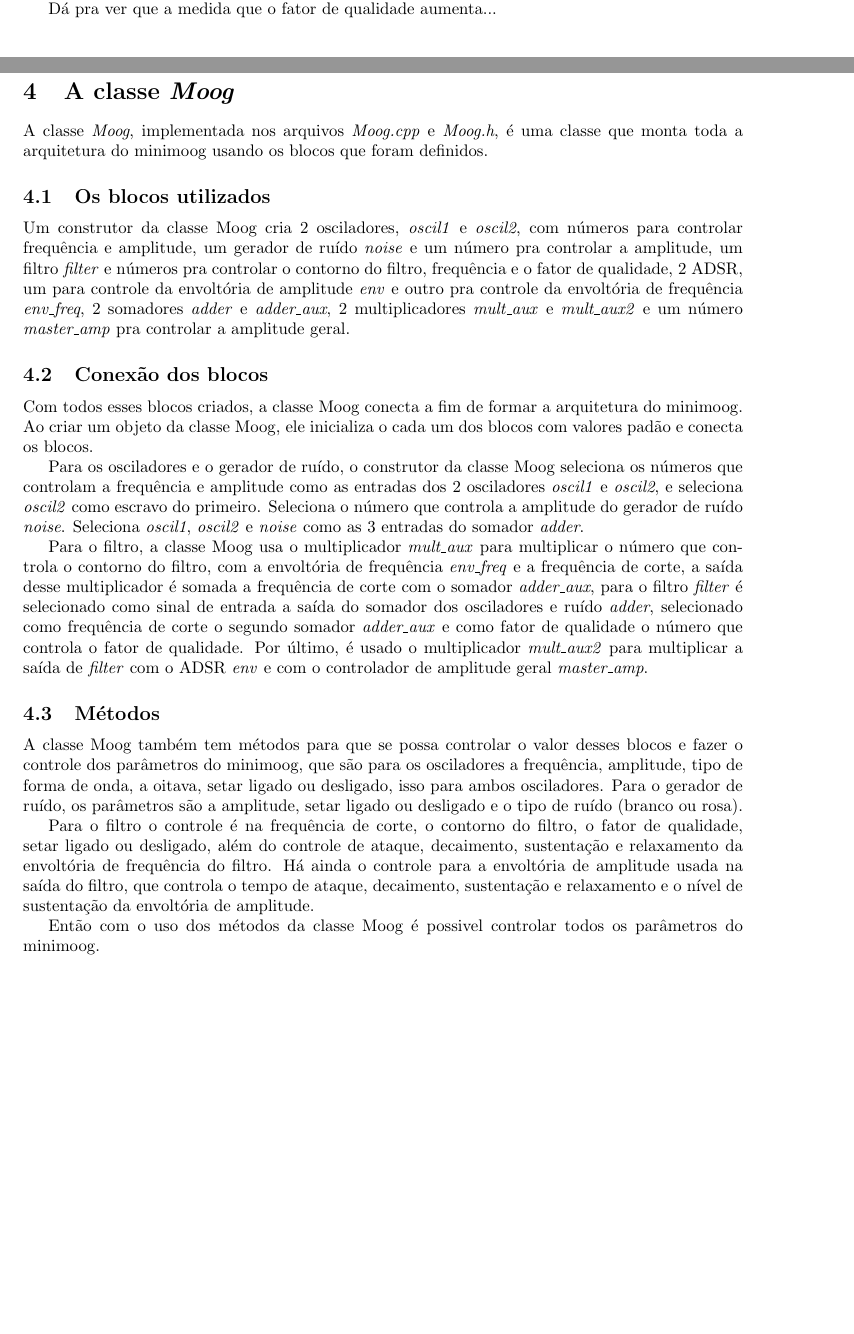
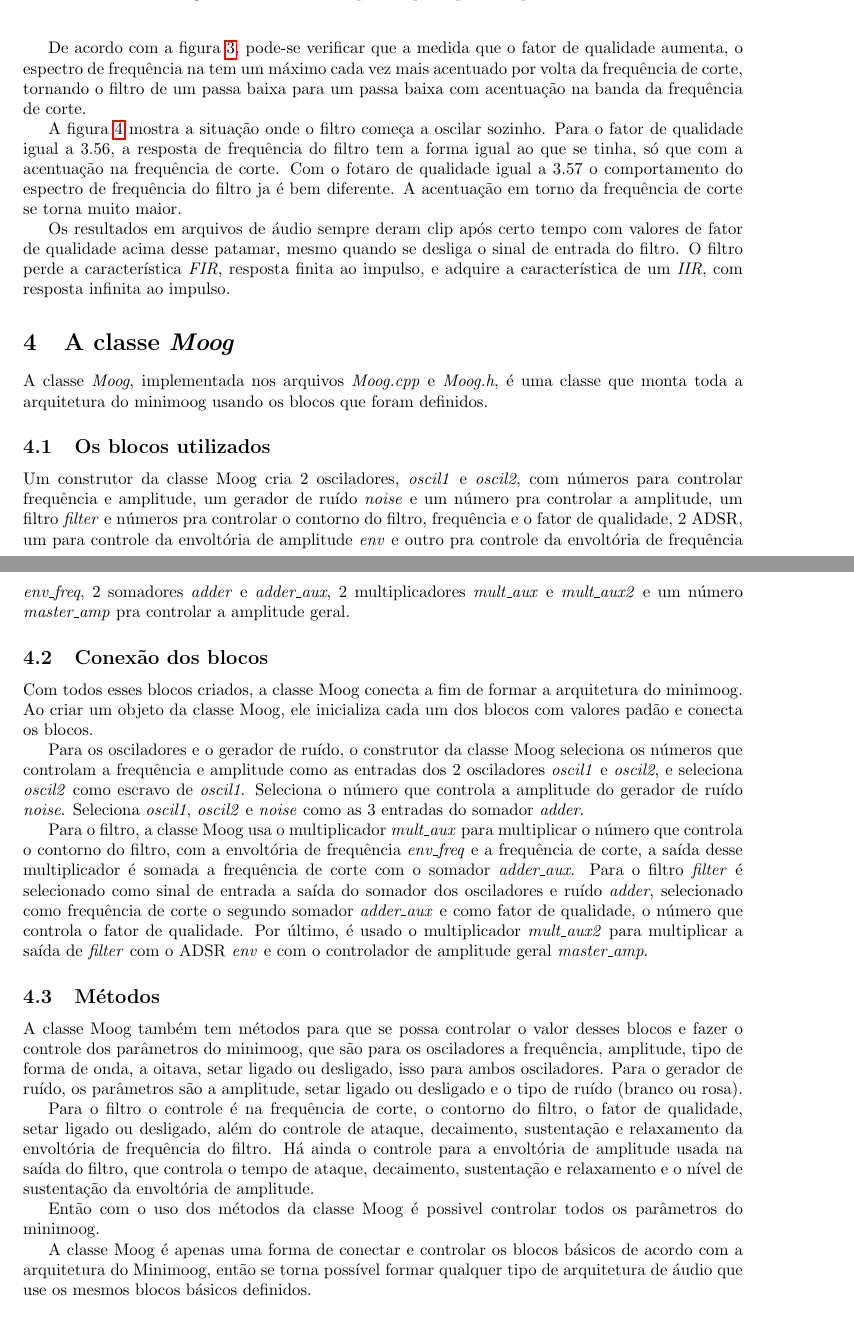
Before and after one commit to grimtraveller/moogvst, a LaTeX document (doc/moog.tex): two parts of pages 5 and 7 of 8 before the commit and two parts of pages 6 and 7 of 8 after it, joined at a grey line, cut at the place of the change, the shorter picture padded with empty space. Compiled offline with pdfLaTeX.

Commit message:
versao final

```diff
--- a/doc/moog.tex
+++ b/doc/moog.tex
@@ -212,8 +224,8 @@
 \subsubsection{Resultados}
 
 
-Usando a classe \emph{Filter} conseguimos os seguintes resultados de uma análise de frequência em amostras de 2 segundos usando ruído branco como entrada do filtro a uma frequência
- de corte $880 hz$.
+Usando a classe \emph{Filter} conseguimos os seguintes resultados de uma análise de frequência em amostras de 2 segundos usando ruído branco como entrada do filtro
+ a uma frequência  de corte $880 hz$. Os gráficos foram feitos com a ferramenta \emph{Espectro de frequência} do programa \emph{Audacity}.
 
 \begin{figure}
   \centering
@@ -236,7 +248,12 @@
   \label{fig:qs}
 \end{figure}
 
-Dá pra ver que a medida que o fator de qualidade aumenta...
+
+
+De acordo com a figura \ref{fig:qs}, pode-se verificar que a medida que o fator de qualidade aumenta, o espectro de frequência na tem um
+ máximo cada vez mais acentuado por volta da frequência de corte, tornando o filtro de um passa baixa para um passa baixa com acentuação na
+banda da frequência de corte.
+
 
 
 \begin{figure}
@@ -252,9 +269,12 @@
       }%
 
   \caption{Análise de frequência para q=3.56 e para 3.57}
-  \label{fig:qs}
+  \label{fig:qs2}
 \end{figure}
 
 
+A figura \ref{fig:qs2} mostra a situação onde o filtro começa a oscilar sozinho. Para o fator de qualidade igual a $3.56$, a resposta de frequência
+do filtro tem a forma igual ao que se tinha, só que com a acentuação na frequência de corte. Com o fotaro de qualidade igual a $3.57$ o comportamento
+do espectro de frequência  do filtro ja é bem diferente. A acentuação em torno da frequência de corte se torna muito maior.
 
 
@@ -264,4 +281,8 @@
-\end{figure}
+Os resultados em arquivos de
+áudio sempre deram clip após certo tempo com valores de fator de qualidade acima desse patamar, mesmo quando se desliga o sinal de entrada do filtro.
+ O filtro perde a característica \emph{FIR}, resposta finita ao impulso, e adquire a característica de um \emph{IIR}, com resposta infinita ao impulso.
+
+
 
 \section{A classe \emph{Moog}}
 A classe \emph{Moog}, implementada nos arquivos \emph{Moog.cpp} e \emph{Moog.h}, é uma classe que monta toda a arquitetura do minimoog usando os blocos que foram definidos.
@@ -274,20 +295,20 @@
 
 \subsection{Conexão dos blocos}
 Com todos esses blocos criados, a classe Moog conecta a fim de formar a arquitetura do minimoog. Ao criar um objeto da classe Moog, ele inicializa
-o cada um dos blocos com valores padão e conecta os blocos.
+cada um dos blocos com valores padão e conecta os blocos.
 
 
 
 Para os osciladores e o gerador de ruído, o construtor da classe Moog seleciona os números que controlam a frequência e amplitude como as entradas dos
-2 osciladores \emph{oscil1} e \emph{oscil2}, e seleciona \emph{oscil2} como escravo do primeiro. Seleciona o número que controla a amplitude do gerador de
+2 osciladores \emph{oscil1} e \emph{oscil2}, e seleciona \emph{oscil2} como escravo de \emph{oscil1}. Seleciona o número que controla a amplitude do gerador de
 ruído \emph{noise}. Seleciona \emph{oscil1}, \emph{oscil2} e \emph{noise} como as 3 entradas do somador \emph{adder}.
 
 
 
 Para o filtro, a classe Moog usa o multiplicador \emph{mult\_aux} para multiplicar o número que controla o contorno do filtro, com a envoltória de
-frequência \emph{env\_freq} e a frequência de corte, a saída desse multiplicador é somada a frequência de corte com o somador \emph{adder\_aux},
-para o filtro \emph{filter} é selecionado como sinal de entrada a saída do somador dos osciladores e ruído \emph{adder}, selecionado como frequência
-de corte o segundo somador \emph{adder\_aux} e como fator de qualidade o número que controla o fator de qualidade. Por último, é usado o multiplicador
+frequência \emph{env\_freq} e a frequência de corte, a saída desse multiplicador é somada a frequência de corte com o somador \emph{adder\_aux}.
+Para o filtro \emph{filter} é selecionado como sinal de entrada a saída do somador dos osciladores e ruído \emph{adder}, selecionado como frequência
+de corte o segundo somador \emph{adder\_aux} e como fator de qualidade, o número que controla o fator de qualidade. Por último, é usado o multiplicador
 \emph{mult\_aux2} para multiplicar a saída de \emph{filter} com o ADSR \emph{env} e com o controlador de amplitude geral \emph{master\_amp}.
 
 
@@ -306,6 +327,10 @@
 Então com o uso dos métodos da classe Moog é possivel controlar todos os parâmetros do minimoog.
 
 
+
+A classe Moog é apenas uma forma de conectar e controlar os blocos básicos de acordo com a arquitetura do Minimoog,
+então se torna possível formar qualquer tipo de arquitetura
+ de áudio que use os mesmos blocos básicos definidos.
 
 
 
```
Also changed, not shown: doc/moog.tex (17 more changed lines), 1 other file.
